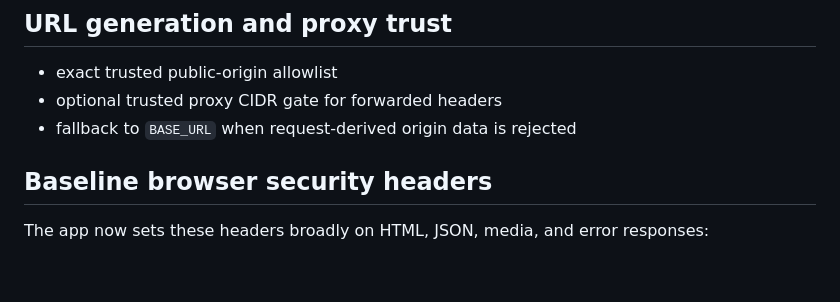
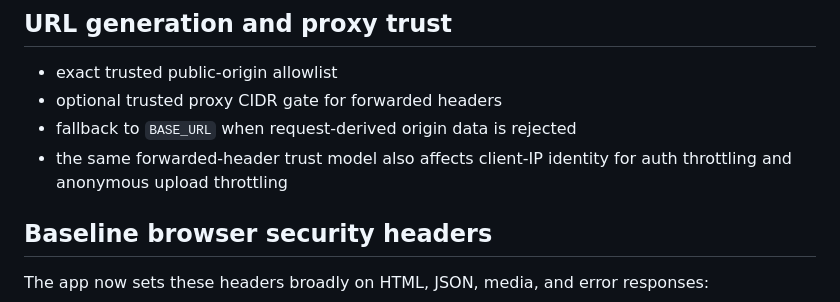
Before and after one commit to jamesyc/imghost, a Markdown page: docs/security.md, the part around the change. GitHub-like rendering; blank space fills up the shorter version.

```diff
--- a/docs/security.md
+++ b/docs/security.md
@@ -75,6 +75,7 @@ Anonymous album manage-token flows are separate from browser-session auth, but i
 - exact trusted public-origin allowlist
 - optional trusted proxy CIDR gate for forwarded headers
 - fallback to `BASE_URL` when request-derived origin data is rejected
+- the same forwarded-header trust model also affects client-IP identity for auth throttling and anonymous upload throttling
 
 ## Baseline browser security headers
 
```
Also changed, not shown: docs/authentication.md (+1 -0 lines), docs/reverse-proxy.md (+2 -0 lines).
